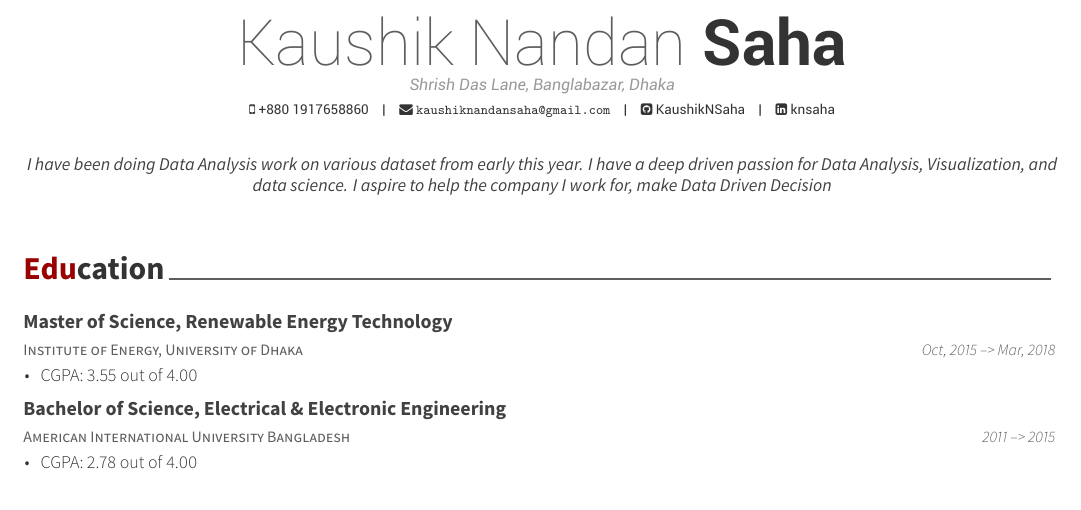
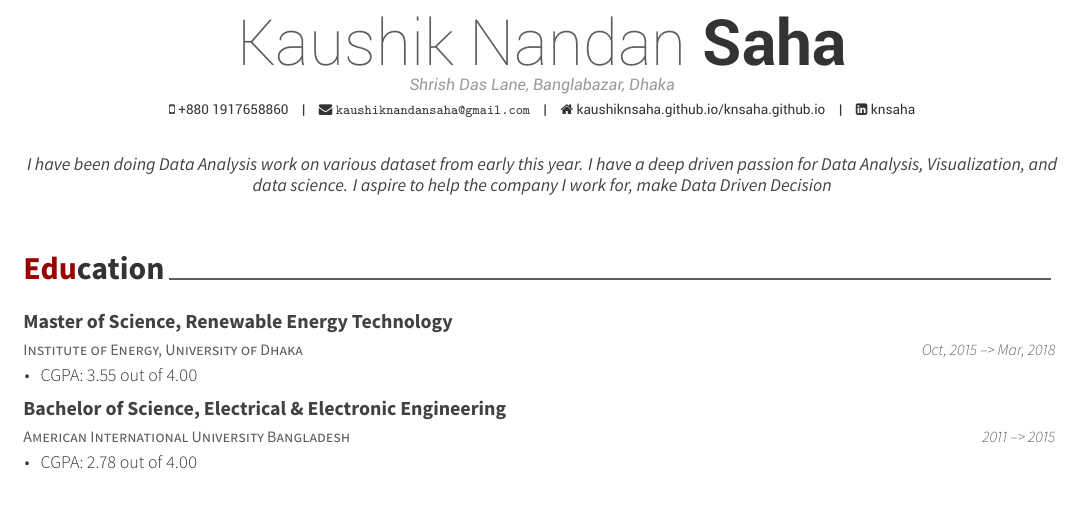
Before and after one commit to KaushikNSaha/r_projects, an R Markdown document (CV/CV.Rmd): part of page 1 of 2, cut so that both start at the same text. The pictures show the output file CV/CV.pdf that the author committed with the source.

Commit message:
Add files via upload

```diff
--- a/CV/CV.Rmd
+++ b/CV/CV.Rmd
@@ -4,8 +4,8 @@ surname: Saha
 address: "Shrish Das Lane, Banglabazar, Dhaka"
 phone: +880 1917658860
 email: "kaushiknandansaha@gmail.com"
-github: KaushikNSaha
 linkedin: knsaha
+www: kaushiknsaha.github.io/knsaha.github.io
 date: "`r format(Sys.time(), '%B %Y')`"
 headcolor: 990000
 aboutme: "I have been doing Data Analysis work on various dataset from early this year. I have a deep driven passion for Data Analysis, Visualization, and data science. I aspire to help the company I work for, make Data Driven Decision"
```
Also changed, not shown: CV/CV.pdf.
